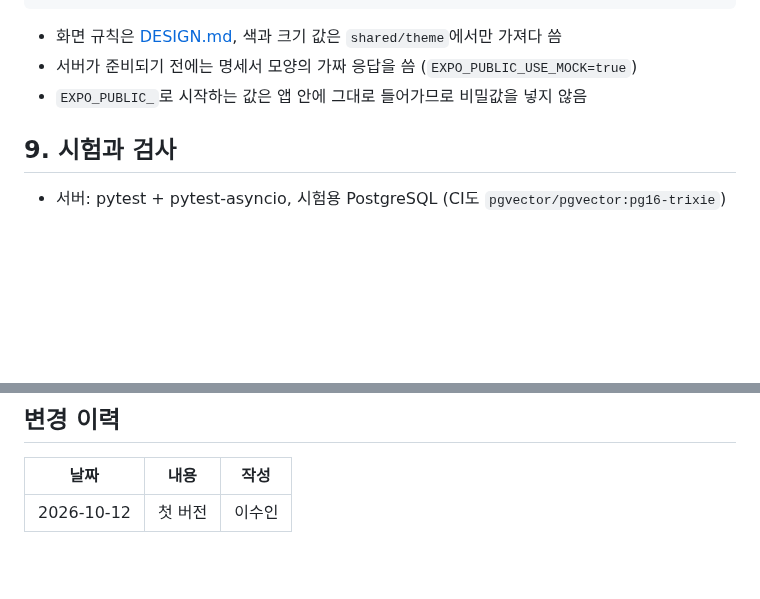
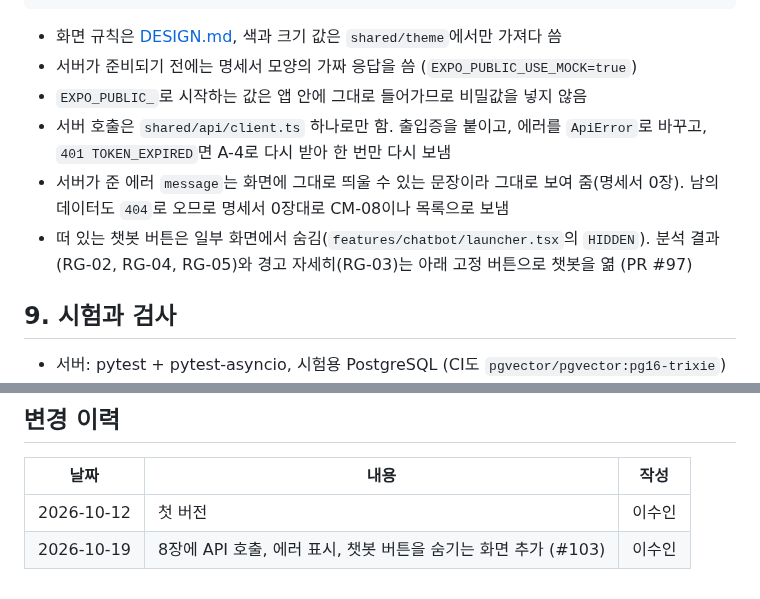
Before and after one commit to AI-HealthCare-06/AH_06_05, a Markdown page: SYSTEM_DESIGN.md, 2 parts joined by grey strips. GitHub-like rendering; blank space fills up the shorter version.

Commit message:
docs: 프론트 AGENTS.md 초안과 SYSTEM_DESIGN 앱 규칙 추가

```diff
--- a/SYSTEM_DESIGN.md
+++ b/SYSTEM_DESIGN.md
@@ -120,6 +120,9 @@ frontend/src/
 - 화면 규칙은 [DESIGN.md](DESIGN.md), 색과 크기 값은 `shared/theme`에서만 가져다 씀
 - 서버가 준비되기 전에는 명세서 모양의 가짜 응답을 씀 (`EXPO_PUBLIC_USE_MOCK=true`)
 - `EXPO_PUBLIC_`로 시작하는 값은 앱 안에 그대로 들어가므로 비밀값을 넣지 않음
+- 서버 호출은 `shared/api/client.ts` 하나로만 함. 출입증을 붙이고, 에러를 `ApiError`로 바꾸고, `401 TOKEN_EXPIRED`면 A-4로 다시 받아 한 번만 다시 보냄
+- 서버가 준 에러 `message`는 화면에 그대로 띄울 수 있는 문장이라 그대로 보여 줌(명세서 0장). 남의 데이터도 `404`로 오므로 명세서 0장대로 CM-08이나 목록으로 보냄
+- 떠 있는 챗봇 버튼은 일부 화면에서 숨김(`features/chatbot/launcher.tsx`의 `HIDDEN`). 분석 결과(RG-02, RG-04, RG-05)와 경고 자세히(RG-03)는 아래 고정 버튼으로 챗봇을 엶 (PR #97)
 
 ## 9. 시험과 검사
 
@@ -143,3 +146,4 @@ frontend/src/
 | 날짜 | 내용 | 작성 |
 |---|---|---|
 | 2026-10-12 | 첫 버전 | 이수인 |
+| 2026-10-19 | 8장에 API 호출, 에러 표시, 챗봇 버튼을 숨기는 화면 추가 (#103) | 이수인 |
```
Also changed, not shown: frontend/AGENTS.md (added, +30 -0 lines).
